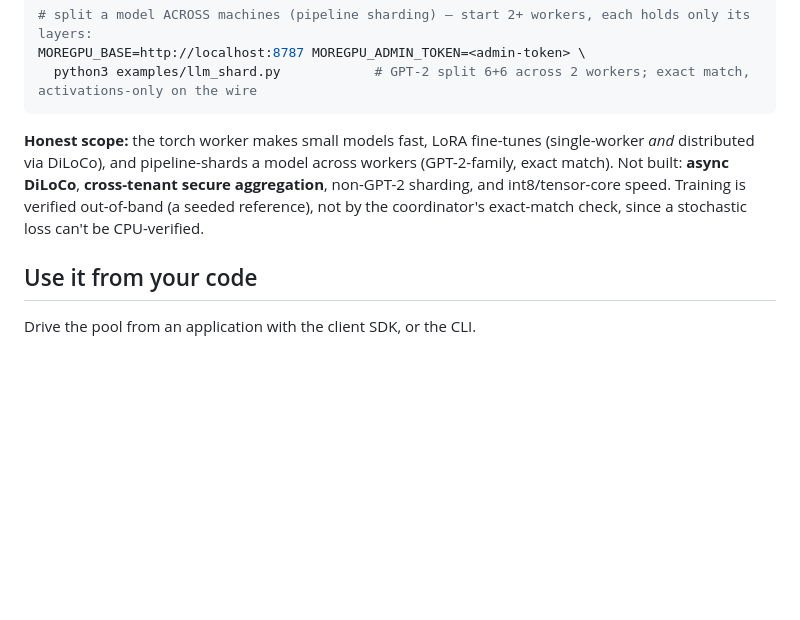
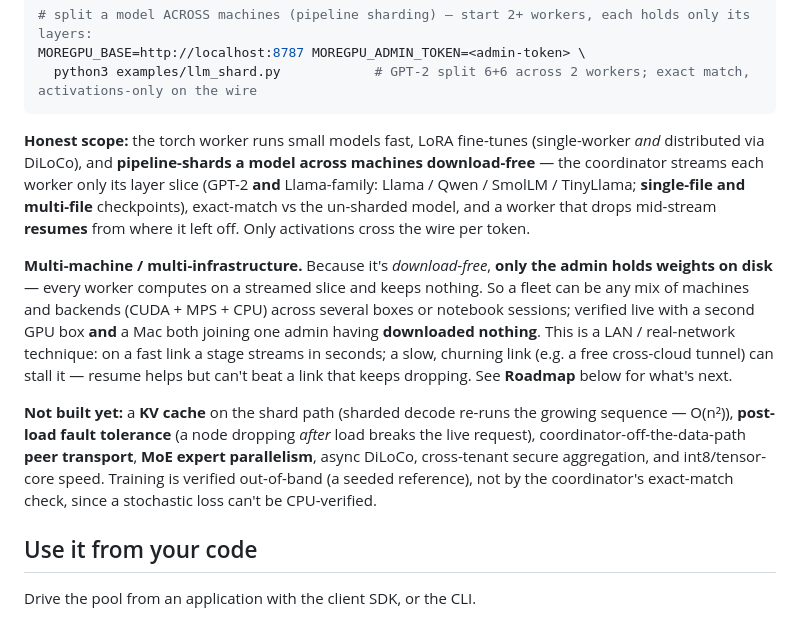
Before and after one commit to ArioMoniri/moregpu, a Markdown page: README.md, the part around the change. Drawn GitHub-style; folded sections open; blank space fills up the shorter version.

Commit message:
docs(readme): correct sharding scope to shipped reality + multi-infrastructure note
Sharding now covers GPT-2 AND Llama-family (Llama/Qwen/SmolLM/TinyLlama), download-free (workers
download nothing), single-file AND multi-file checkpoints, with mid-stream resume — the old
'non-GPT-2 sharding: not built' line under-claimed. Adds a multi-machine/multi-infrastructure
section (only the admin holds weights on disk; any mix of CUDA/MPS/CPU boxes or notebook sessions
can join; it's a LAN/real-network technique) and an accurate not-built list (KV cache, post-load
fault tolerance, peer transport, MoE).

````diff
--- a/README.md
+++ b/README.md
@@ -343,10 +343,23 @@ MOREGPU_BASE=http://localhost:8787 MOREGPU_ADMIN_TOKEN=<admin-token> \
   python3 examples/llm_shard.py            # GPT-2 split 6+6 across 2 workers; exact match, activations-only on the wire
 ```
 
-**Honest scope:** the torch worker makes small models fast, LoRA fine-tunes (single-worker *and*
-distributed via DiLoCo), and pipeline-shards a model across workers (GPT-2-family, exact match). Not built:
-**async DiLoCo**, **cross-tenant secure aggregation**, non-GPT-2 sharding, and int8/tensor-core speed.
-Training is verified out-of-band (a seeded reference), not by the coordinator's exact-match check, since a
+**Honest scope:** the torch worker runs small models fast, LoRA fine-tunes (single-worker *and* distributed via
+DiLoCo), and **pipeline-shards a model across machines download-free** — the coordinator streams each worker only
+its layer slice (GPT-2 **and** Llama-family: Llama / Qwen / SmolLM / TinyLlama; **single-file and multi-file**
+checkpoints), exact-match vs the un-sharded model, and a worker that drops mid-stream **resumes** from where it left
+off. Only activations cross the wire per token.
+
+**Multi-machine / multi-infrastructure.** Because it's *download-free*, **only the admin holds weights on disk** —
+every worker computes on a streamed slice and keeps nothing. So a fleet can be any mix of machines and backends
+(CUDA + MPS + CPU) across several boxes or notebook sessions; verified live with a second GPU box **and** a Mac both
+joining one admin having **downloaded nothing**. This is a LAN / real-network technique: on a fast link a stage
+streams in seconds; a slow, churning link (e.g. a free cross-cloud tunnel) can stall it — resume helps but can't beat
+a link that keeps dropping. See **Roadmap** below for what's next.
+
+**Not built yet:** a **KV cache** on the shard path (sharded decode re-runs the growing sequence — O(n²)),
+**post-load fault tolerance** (a node dropping *after* load breaks the live request), coordinator-off-the-data-path
+**peer transport**, **MoE expert parallelism**, async DiLoCo, cross-tenant secure aggregation, and int8/tensor-core
+speed. Training is verified out-of-band (a seeded reference), not by the coordinator's exact-match check, since a
 stochastic loss can't be CPU-verified.
 
 </details>
````
